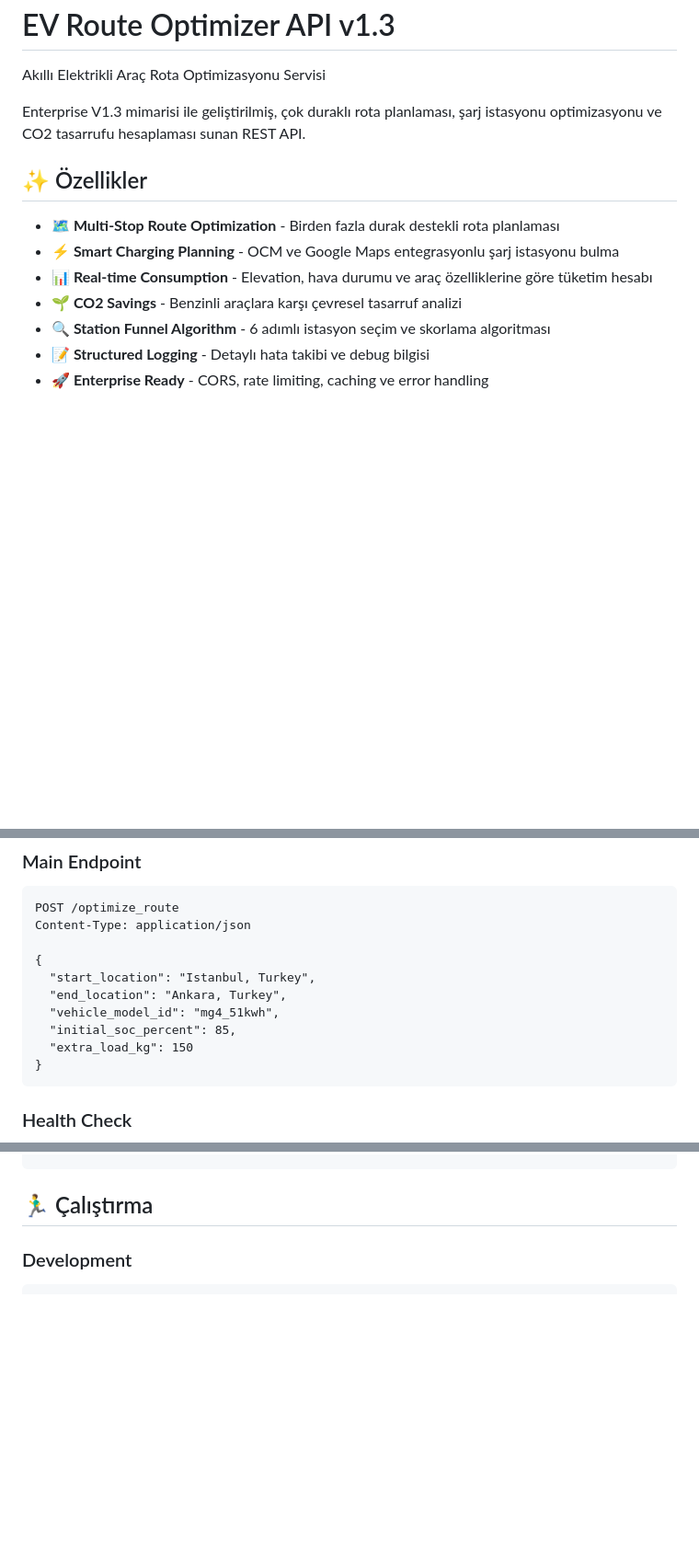
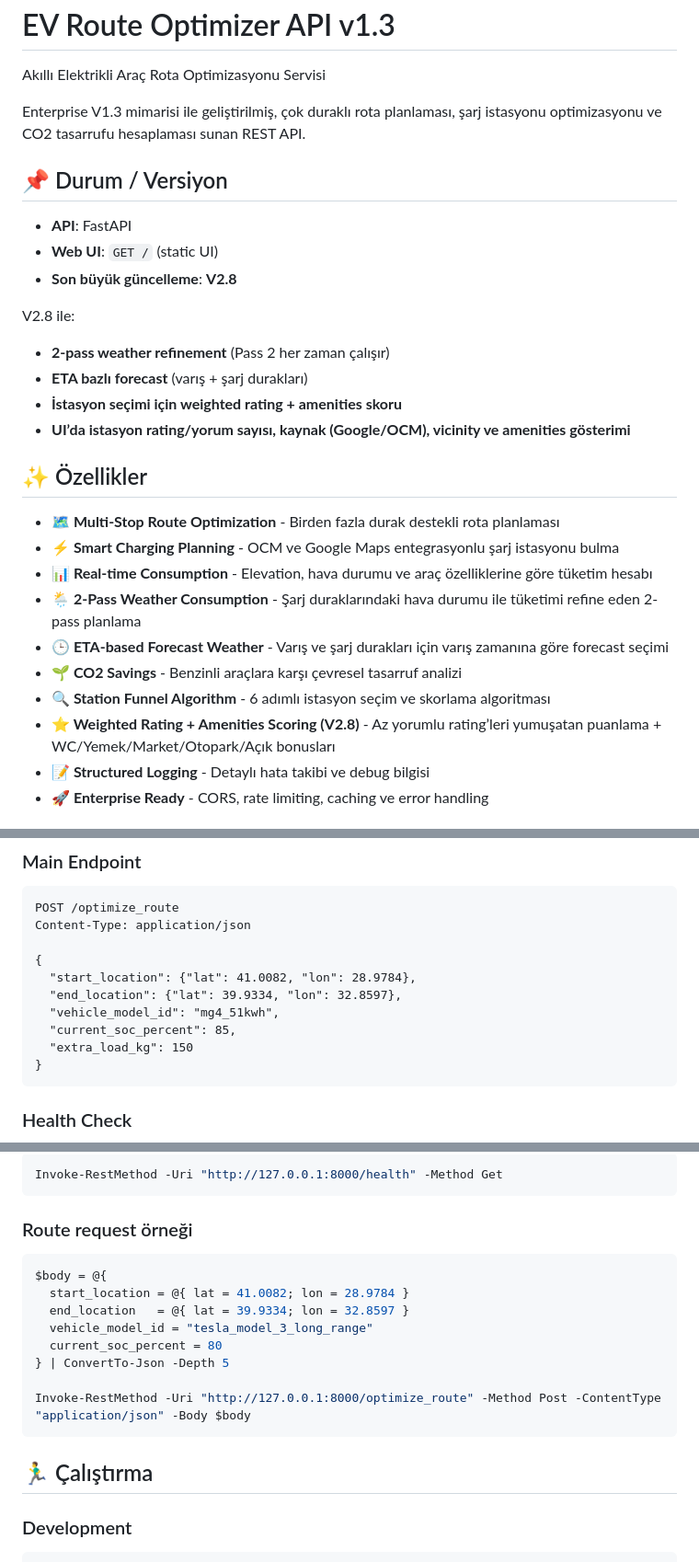
Before and after one commit to Gorkemesndnz/ev-route-optimizer-api, a Markdown page: README.md, 3 parts joined by grey strips. Shown at 92% size. GitHub-like rendering; blank space fills up the shorter version.

````diff
--- a/README.md
+++ b/README.md
@@ -4,13 +4,29 @@ Akıllı Elektrikli Araç Rota Optimizasyonu Servisi
 
 Enterprise V1.3 mimarisi ile geliştirilmiş, çok duraklı rota planlaması, şarj istasyonu optimizasyonu ve CO2 tasarrufu hesaplaması sunan REST API.
 
+## 📌 Durum / Versiyon
+
+- **API**: FastAPI
+- **Web UI**: `GET /` (static UI)
+- **Son büyük güncelleme**: **V2.8**
+
+V2.8 ile:
+
+- **2-pass weather refinement** (Pass 2 her zaman çalışır)
+- **ETA bazlı forecast** (varış + şarj durakları)
+- **İstasyon seçimi için weighted rating + amenities skoru**
+- **UI’da istasyon rating/yorum sayısı, kaynak (Google/OCM), vicinity ve amenities gösterimi**
+
 ## ✨ Özellikler
 
 - **🗺️ Multi-Stop Route Optimization** - Birden fazla durak destekli rota planlaması
 - **⚡ Smart Charging Planning** - OCM ve Google Maps entegrasyonlu şarj istasyonu bulma
 - **📊 Real-time Consumption** - Elevation, hava durumu ve araç özelliklerine göre tüketim hesabı
+- **🌦️ 2-Pass Weather Consumption** - Şarj duraklarındaki hava durumu ile tüketimi refine eden 2-pass planlama
+- **🕒 ETA-based Forecast Weather** - Varış ve şarj durakları için varış zamanına göre forecast seçimi
 - **🌱 CO2 Savings** - Benzinli araçlara karşı çevresel tasarruf analizi
 - **🔍 Station Funnel Algorithm** - 6 adımlı istasyon seçim ve skorlama algoritması
+- **⭐ Weighted Rating + Amenities Scoring (V2.8)** - Az yorumlu rating’leri yumuşatan puanlama + WC/Yemek/Market/Otopark/Açık bonusları
 - **📝 Structured Logging** - Detaylı hata takibi ve debug bilgisi
 - **🚀 Enterprise Ready** - CORS, rate limiting, caching ve error handling
 
@@ -62,10 +141,10 @@ POST /optimize_route
 Content-Type: application/json
 
 {
-  "start_location": "Istanbul, Turkey",
-  "end_location": "Ankara, Turkey",
+  "start_location": {"lat": 41.0082, "lon": 28.9784},
+  "end_location": {"lat": 39.9334, "lon": 32.8597},
   "vehicle_model_id": "mg4_51kwh",
-  "initial_soc_percent": 85,
+  "current_soc_percent": 85,
   "extra_load_kg": 150
 }
 ```
@@ -130,3 +256,18 @@ GET /validate/{vehicle_id}  # Araç validasyonu
+```powershell
+Invoke-RestMethod -Uri "http://127.0.0.1:8000/health" -Method Get
+```
+
+### Route request örneği
+
+```powershell
+$body = @{
+  start_location = @{ lat = 41.0082; lon = 28.9784 }
+  end_location   = @{ lat = 39.9334; lon = 32.8597 }
+  vehicle_model_id = "tesla_model_3_long_range"
+  current_soc_percent = 80
+} | ConvertTo-Json -Depth 5
+
+Invoke-RestMethod -Uri "http://127.0.0.1:8000/optimize_route" -Method Post -ContentType "application/json" -Body $body
 ```
 
 ## 🏃‍♂️ Çalıştırma
````
Also changed, not shown: other parts of README.md (+118 -8 lines).
